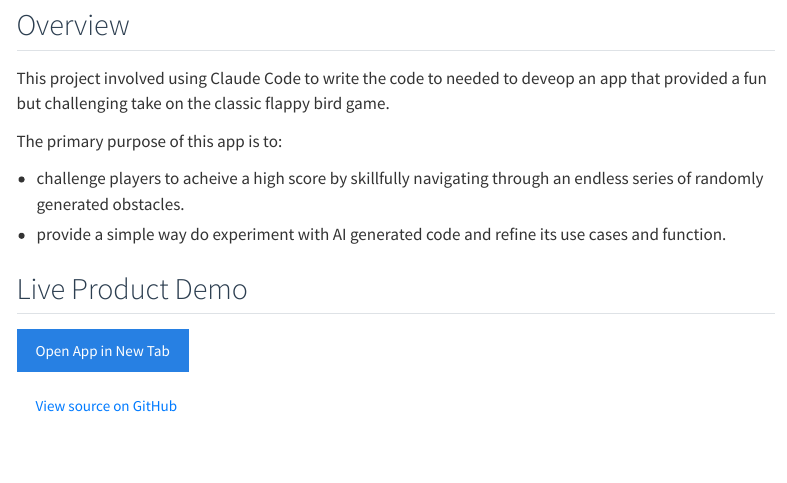
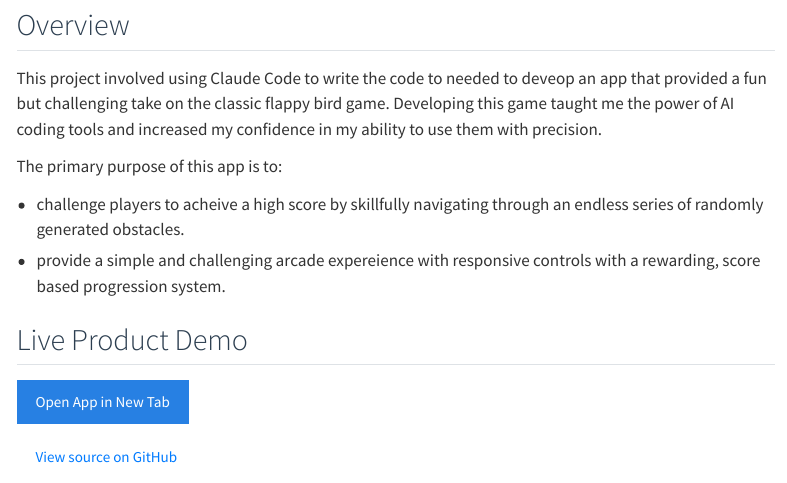
Before and after one commit to KDahl007/portfolio, a Quarto document (projects/project-1.qmd): the page in a window 1100 px wide, from 120 px down. Rendered offline with R 4.5, knitr and Pandoc in place of Quarto, with nearby package versions; menus at the side of the page are left out.

Commit message:
updated project 1 to be more comprehensive and clear

```diff
--- a/projects/project-1.qmd
+++ b/projects/project-1.qmd
@@ -6,12 +6,12 @@ categories: [GitHub, Vercel, Claude Code]
 
 ## Overview
 
-This project involved using Claude Code to write the code to needed to deveop an app that provided a fun but challenging take on the classic flappy bird game.
+This project involved using Claude Code to write the code to needed to deveop an app that provided a fun but challenging take on the classic flappy bird game. Developing this game taught me the power of AI coding tools and increased my confidence in my ability to use them with precision.
 
 The primary purpose of this app is to:
 
 - challenge players to acheive a high score by skillfully navigating through an endless series of randomly generated obstacles.
-- provide a simple way do experiment with AI generated code and refine its use cases and function.
+- provide a simple and challenging arcade expereience with responsive controls with a rewarding, score based progression system.
 
 ## Live Product Demo
 
```
Also changed, not shown: projects/project-1.qmd (21 more changed lines).
